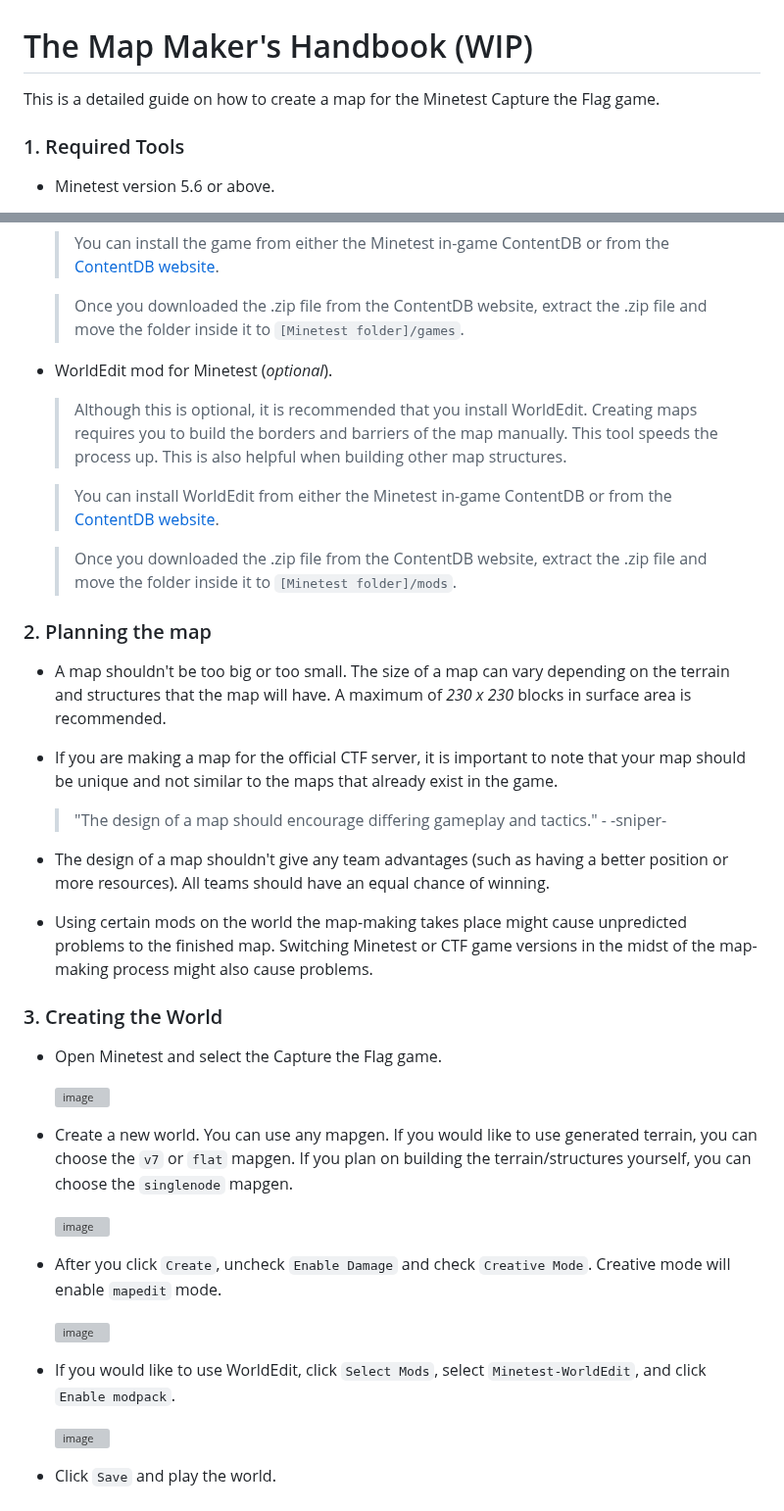
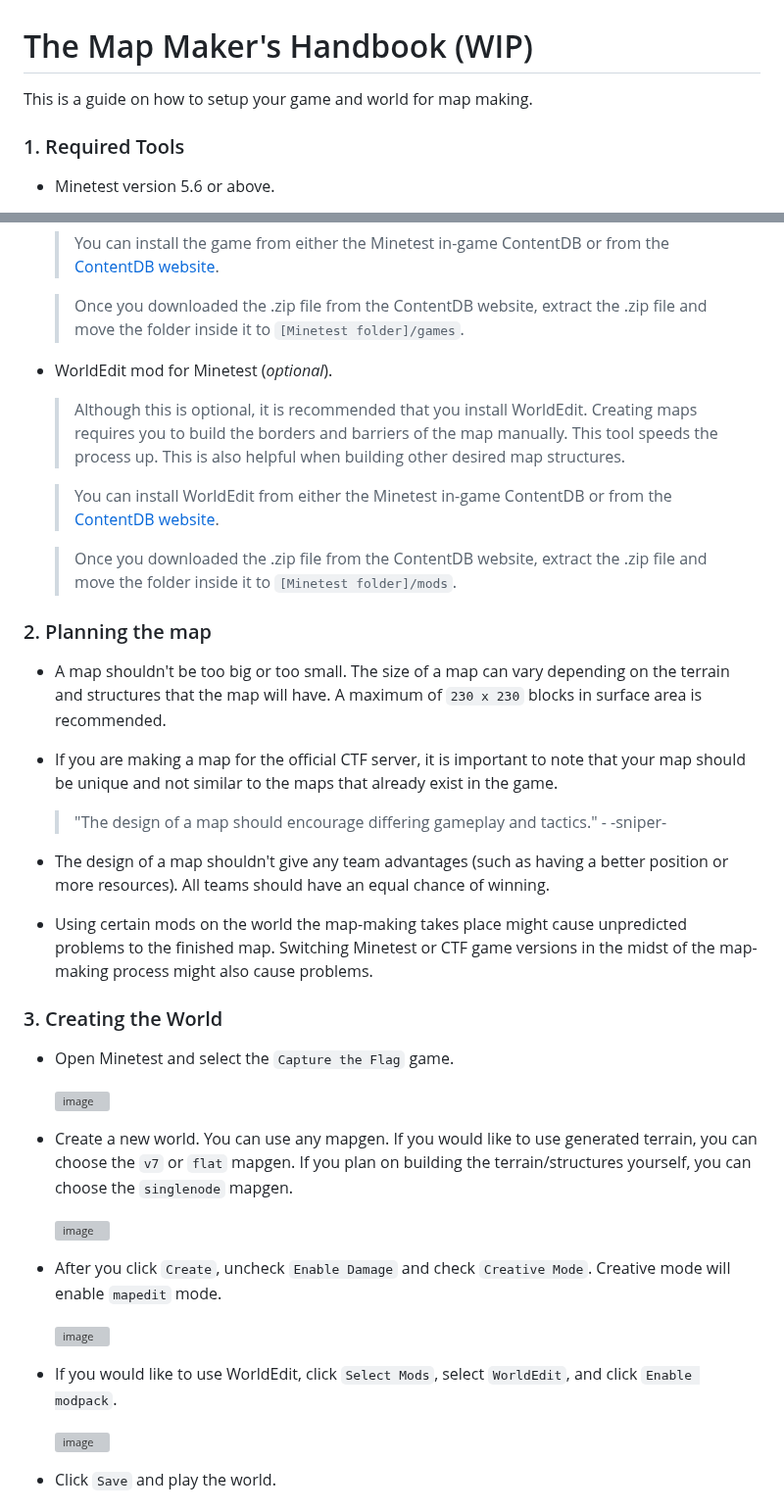
Before and after one commit to CTF-handbooks/map-maker-handbook, a Markdown page: mapmaker-setup.md, 2 parts joined by grey strips. Shown at 98% size. Drawn GitHub-style; grey boxes are pictures that could not be loaded.

Commit message:
oops out of time final commit today

```diff
--- a/mapmaker-setup.md
+++ b/mapmaker-setup.md
@@ -1,6 +1,6 @@
 # The Map Maker's Handbook (WIP)
 
-This is a detailed guide on how to create a map for the Minetest Capture the Flag game.
+This is a guide on how to setup your game and world for map making.
 
 ### 1. Required Tools
 * Minetest version 5.6 or above.
@@ -10,14 +10,14 @@ This is a detailed guide on how to create a map for the Minetest Capture the Fla
 
     > Once you downloaded the .zip file from the ContentDB website, extract the .zip file and move the folder inside it to `[Minetest folder]/games`.
 * WorldEdit mod for Minetest (_optional_).
-    > Although this is optional, it is recommended that you install WorldEdit. Creating maps requires you to build the borders and barriers of the map manually. This tool speeds the process up. This is also helpful when building other map structures.
+    > Although this is optional, it is recommended that you install WorldEdit. Creating maps requires you to build the borders and barriers of the map manually. This tool speeds the process up. This is also helpful when building other desired map structures.
 
     > You can install WorldEdit from either the Minetest in-game ContentDB or from the [ContentDB website](https://content.minetest.net/packages/sfan5/worldedit/).
 
     > Once you downloaded the .zip file from the ContentDB website, extract the .zip file and move the folder inside it to `[Minetest folder]/mods`.
 
 ### 2. Planning the map
-* A map shouldn't be too big or too small. The size of a map can vary depending on the terrain and structures that the map will have. A maximum of *230 x 230* blocks in surface area is recommended.
+* A map shouldn't be too big or too small. The size of a map can vary depending on the terrain and structures that the map will have. A maximum of `230 x 230` blocks in surface area is recommended.
 * If you are making a map for the official CTF server, it is important to note that your map should be unique and not similar to the maps that already exist in the game.
 
     > "The design of a map should encourage differing gameplay and tactics." - -sniper-
@@ -25,7 +25,7 @@ This is a detailed guide on how to create a map for the Minetest Capture the Fla
 * Using certain mods on the world the map-making takes place might cause unpredicted problems to the finished map. Switching Minetest or CTF game versions in the midst of the map-making process might also cause problems.
 
 ### 3. Creating the World
-* Open Minetest and select the Capture the Flag game.
+* Open Minetest and select the `Capture the Flag` game.
 
   ![image](https://github.com/CTF-handbooks/map-maker-handbook/assets/88883098/d64da4d8-10e7-4a0e-b555-775f3804097b)
 * Create a new world. You can use any mapgen. If you would like to use generated terrain, you can choose the `v7` or `flat` mapgen. If you plan on building the terrain/structures yourself, you can choose the `singlenode` mapgen.
@@ -34,7 +34,7 @@ This is a detailed guide on how to create a map for the Minetest Capture the Fla
 * After you click `Create`, uncheck `Enable Damage` and check `Creative Mode`. Creative mode will enable `mapedit` mode.
 
   ![image](https://github.com/CTF-handbooks/map-maker-handbook/assets/88883098/158625b3-5596-4143-8a7e-8969835c17a2)
-* If you would like to use WorldEdit, click `Select Mods`, select `Minetest-WorldEdit`, and click `Enable modpack`.
+* If you would like to use WorldEdit, click `Select Mods`, select `WorldEdit`, and click `Enable modpack`.
 
   ![image](https://github.com/CTF-handbooks/map-maker-handbook/assets/88883098/a40dea59-fdab-459f-b2f8-5c281c037498)
 * Click `Save` and play the world.
```
